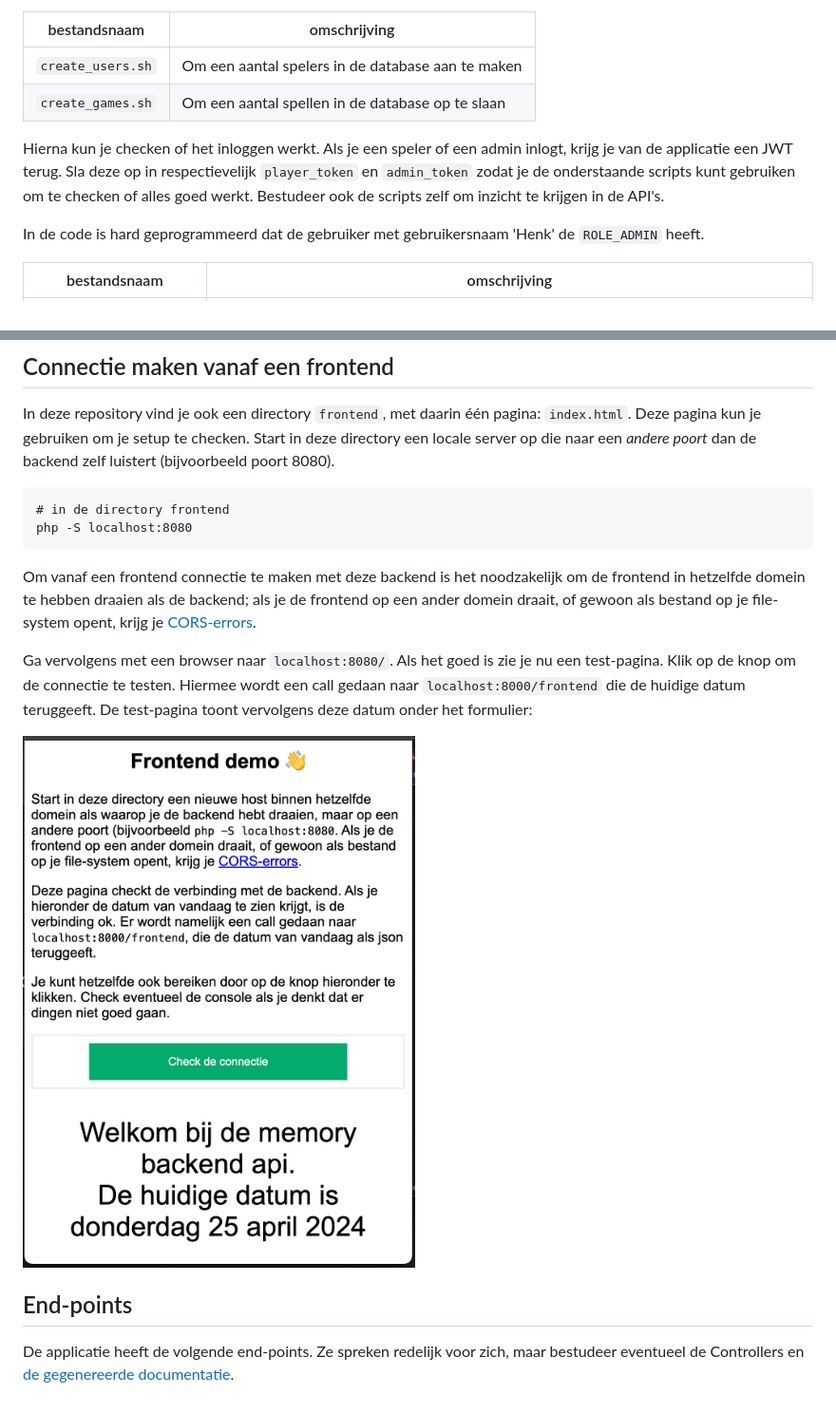
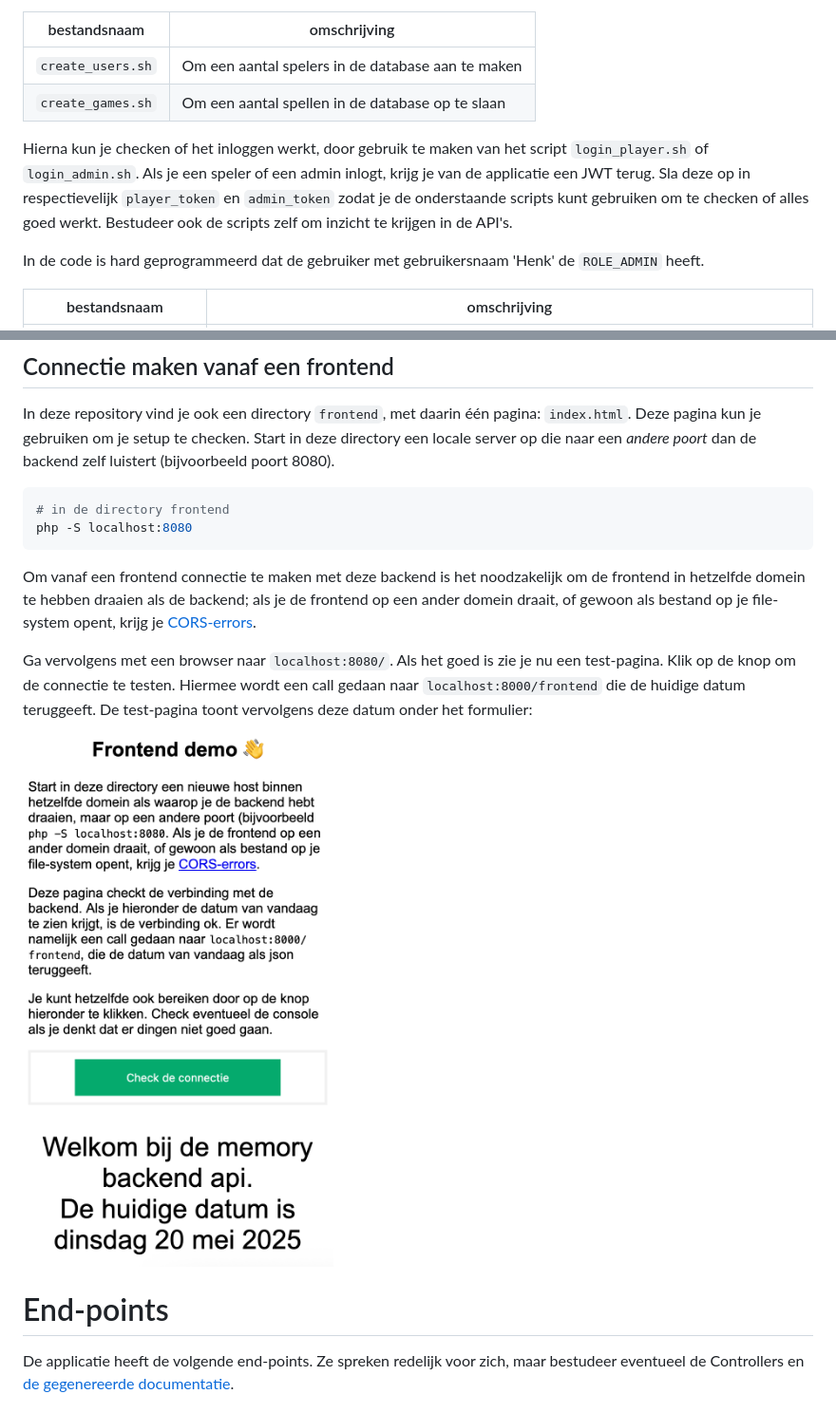
Before and after one commit to hanze-hbo-ict/memory-backend, a Markdown page: README.md, 2 parts joined by grey strips. Shown at 95% size. Rendered like a GitHub page; pictures changed too: frontend/demo.png.

````diff
--- a/README.md
+++ b/README.md
@@ -47,7 +82,7 @@ bestandsnaam | omschrijving
 `create_users.sh`  | Om een aantal spelers in de database aan te maken
 `create_games.sh`  | Om een aantal spellen in de database op te slaan
 
-Hierna kun je checken of het inloggen werkt. Als je een speler of een admin inlogt, krijg je van de applicatie een JWT terug. Sla deze op in respectievelijk `player_token` en `admin_token` zodat je de onderstaande scripts kunt gebruiken om te checken of alles goed werkt. Bestudeer ook de scripts zelf om inzicht te krijgen in de API's.
+Hierna kun je checken of het inloggen werkt, door gebruik te maken van het script `login_player.sh` of `login_admin.sh`. Als je een speler of een admin inlogt, krijg je van de applicatie een JWT terug. Sla deze op in respectievelijk `player_token` en `admin_token` zodat je de onderstaande scripts kunt gebruiken om te checken of alles goed werkt. Bestudeer ook de scripts zelf om inzicht te krijgen in de API's.
 
 In de code is hard geprogrammeerd dat de gebruiker met gebruikersnaam 'Henk' de `ROLE_ADMIN` heeft.
 
@@ -64,7 +99,7 @@ bestandsnaam | omschrijving
 
 In deze repository vind je ook een directory `frontend`, met daarin één pagina: `index.html`. Deze pagina kun je gebruiken om je setup te checken. Start in deze directory een locale server op die naar een *andere poort* dan de backend zelf luistert (bijvoorbeeld poort 8080).
 
-```shellΩ
+```shell
 # in de directory frontend
 php -S localhost:8080
 ```
@@ -77,7 +112,7 @@ Ga vervolgens met een browser naar `localhost:8080/`. Als het goed is zie je nu
 ![Check van de communicatie met de backend](frontend/demo.png)
 
 
-## End-points
+# End-points
 
 De applicatie heeft de volgende end-points. Ze spreken redelijk voor zich, maar bestudeer eventueel de Controllers en [de gegenereerde documentatie](http://localhost:8000/api/docs).
 
````
Also changed, not shown: other parts of README.md (+46 -11 lines), 14 other files.
